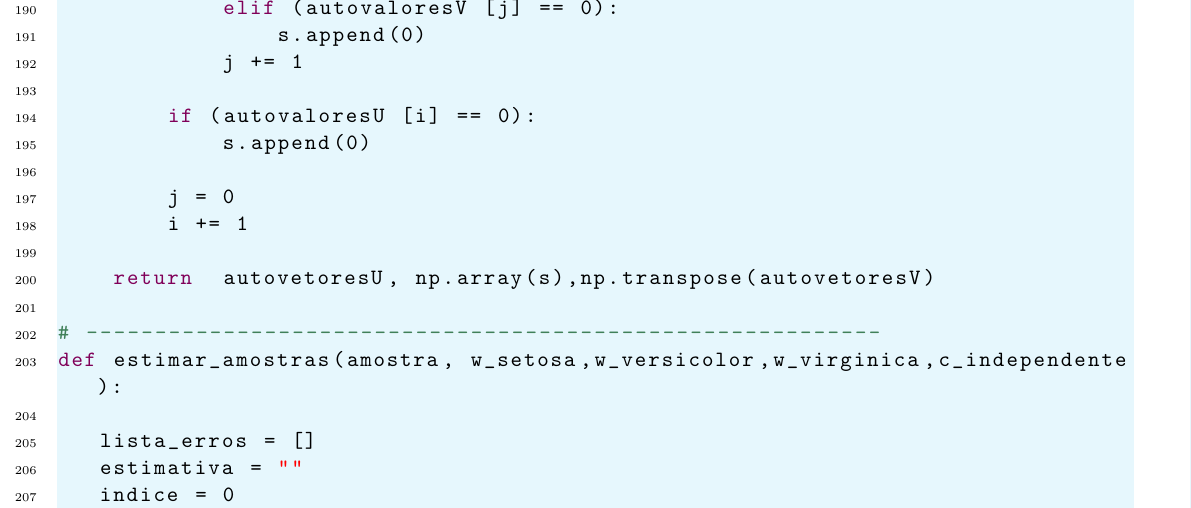
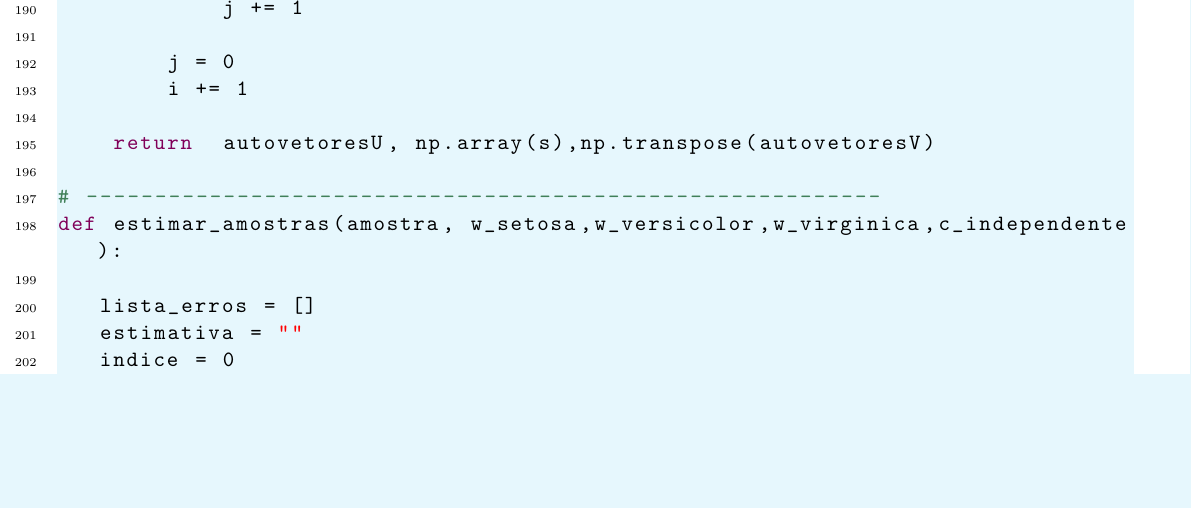
Before and after one commit to karenarcoverde/alglin2, a LaTeX document (main.tex): part of page 14 of 21, cut at the place of the change, the shorter picture padded with empty space. Compiled offline with pdfLaTeX.

Commit message:
Add files via upload

```diff
--- a/main.tex
+++ b/main.tex
@@ -657,12 +657,7 @@ def contruir_svd (R):
         while (j < tamanho_autovalores_V [0]):
             if (autovaloresU [i] == autovaloresV [j]):
                 s.append(np.sqrt(autovaloresU [i]))
-            elif (autovaloresV [j] == 0):
-                s.append(0)
             j += 1
-
-        if (autovaloresU [i] == 0):
-            s.append(0)
 
         j = 0
         i += 1
```
